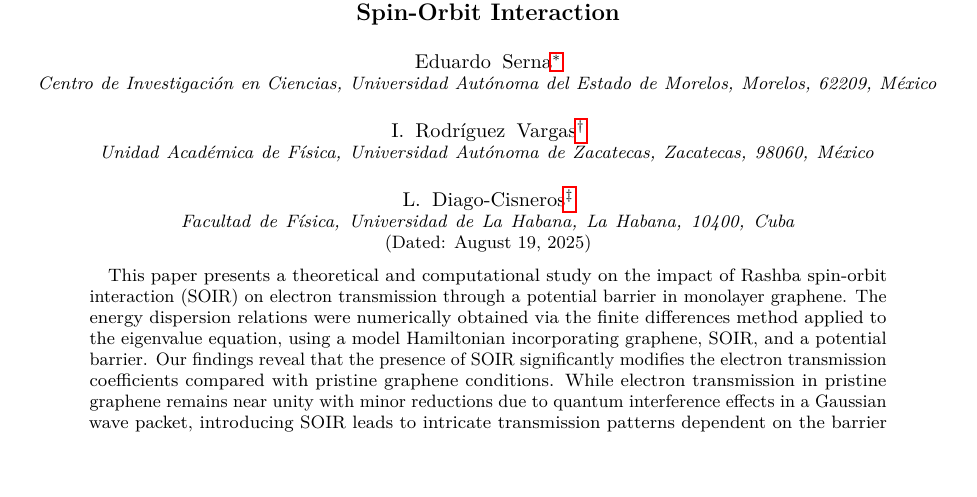
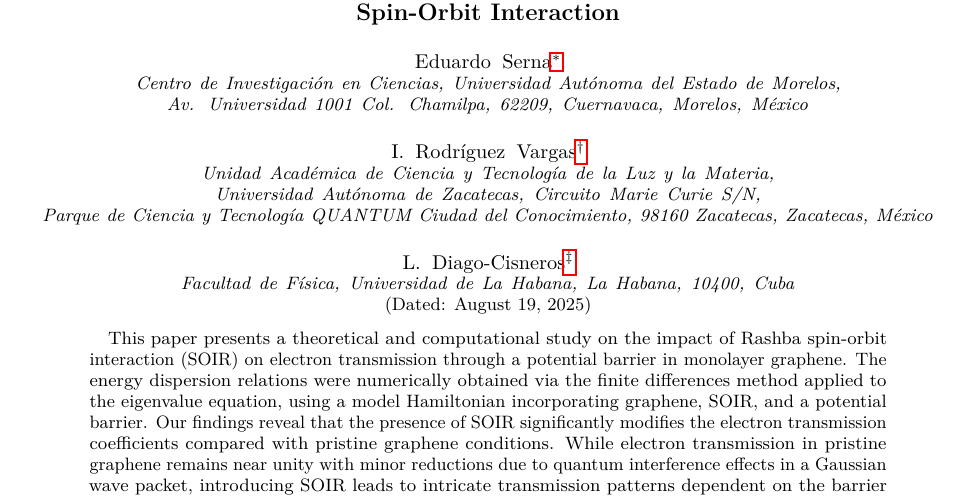
Before and after one commit to SernaEd/MLGQ1DWL, a LaTeX paper (src/main.tex): part of page 1 of 9, cut so that both start at the same text. Compiled offline with pdfLaTeX.

Commit message:
Update affiliations

```diff
--- a/src/main.tex
+++ b/src/main.tex
@@ -26,10 +26,10 @@
     \title{Quantum Dispersion in Mono-layer Graphene using Wave Packets and Rashba Spin-Orbit Interaction}
     \author{Eduardo Serna}
     \email{sernaed95@gmail.com}
-    \affiliation{Centro de Investigación en Ciencias, Universidad Autónoma del Estado de Morelos, Morelos, 62209, México}
+    \affiliation{Centro de Investigación en Ciencias, Universidad Autónoma del Estado de Morelos, Av. Universidad 1001 Col. Chamilpa, 62209, Cuernavaca, Morelos, México}
     \author{I. Rodríguez Vargas}
     \email{isaac@uaz.edu.mx}
-    \affiliation{Unidad Académica de Física, Universidad Autónoma de Zacatecas, Zacatecas, 98060, México}
+    \affiliation{Unidad Académica de Ciencia y Tecnología de la Luz y la Materia, Universidad Autónoma de Zacatecas, Circuito Marie Curie S/N, Parque de Ciencia y Tecnología QUANTUM Ciudad del Conocimiento, 98160 Zacatecas, Zacatecas, México}
     \author{L. Diago-Cisneros}
     \email{ldiago@fisica.uh.cu}
     \affiliation{Facultad de Física, Universidad de La Habana, La Habana, 10400, Cuba}
```
Also changed, not shown: src/introduction.tex (+1 -1 lines).
